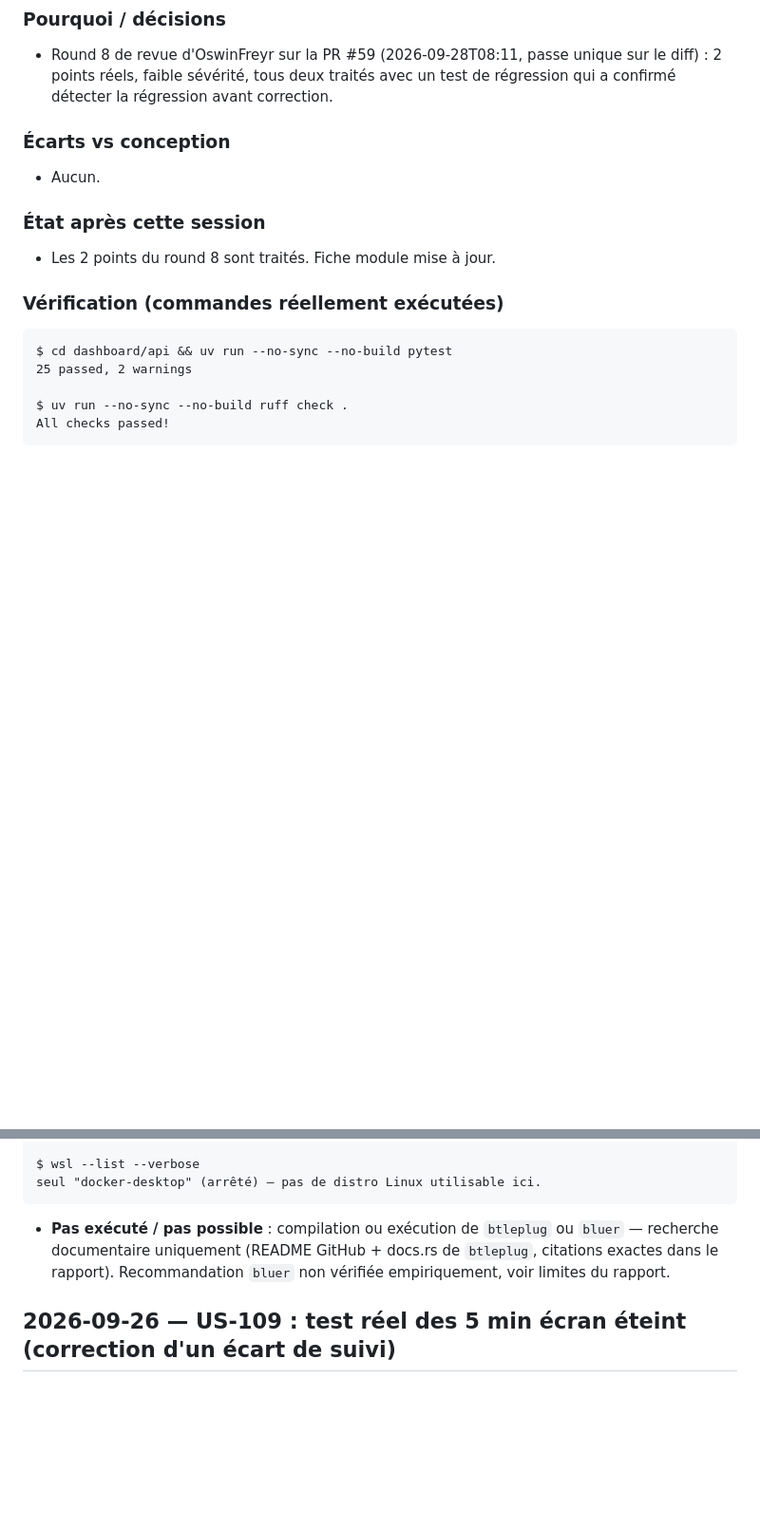
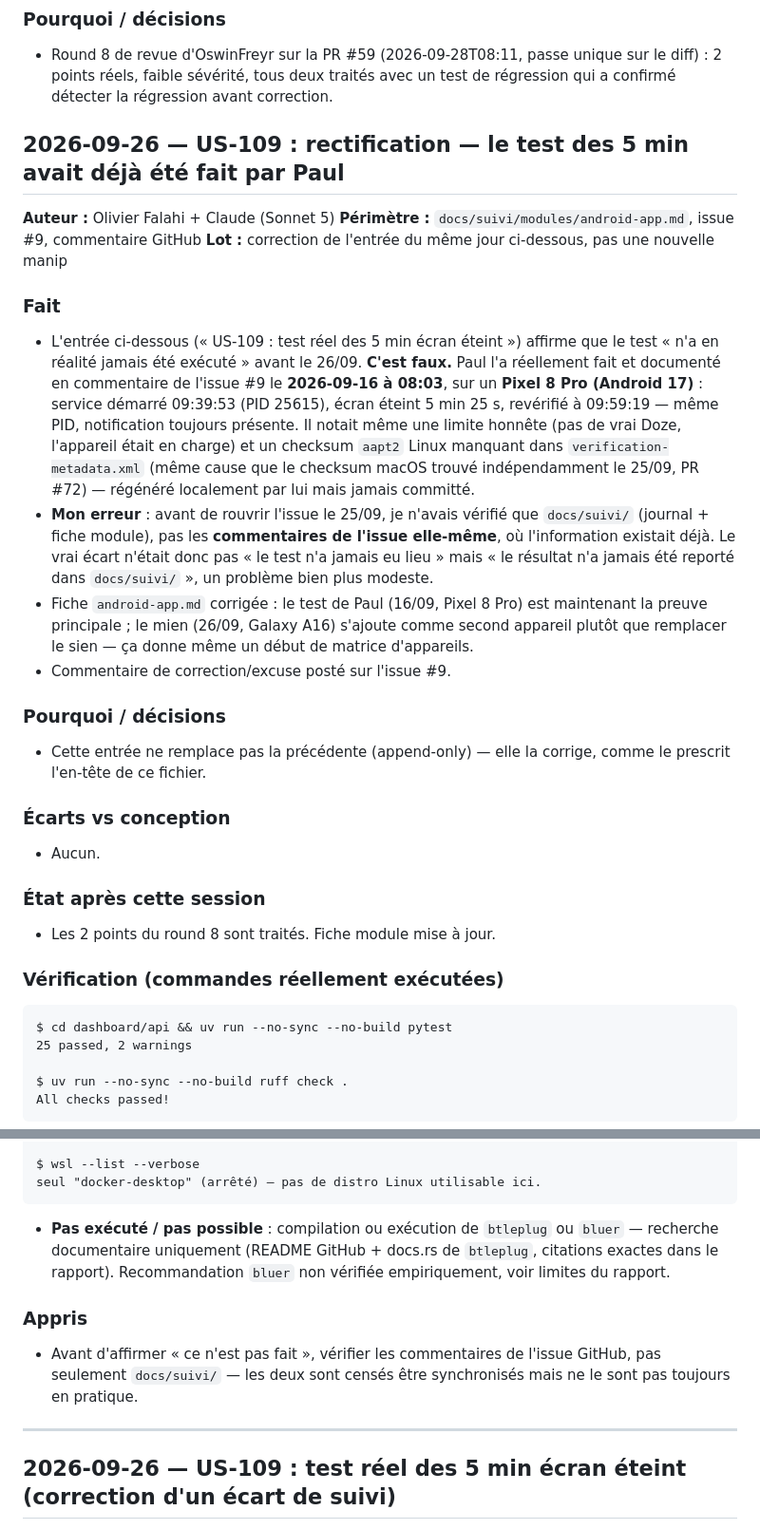
Before and after one commit to G1TS23/dengon, a Markdown page: docs/suivi/00-journal.md, 2 parts joined by grey strips. Shown at 95% size. Rendered like a GitHub page; blank space fills up the shorter version.

Commit message:
fix(docs): US-109 avait deja ete teste par Paul le 16/09
Erreur de ma part dans le commit precedent : je n'avais verifie que
docs/suivi/, pas les commentaires de l'issue #9, ou Paul avait deja
poste la preuve du test (Pixel 8 Pro, meme PID apres 5min25 ecran
eteint) le 16/09. Le vrai ecart etait plus modeste : le resultat
n'avait jamais ete reporte dans docs/suivi/, pas "jamais fait".

Corrige sans editer l'entree precedente (append-only) : nouvelle
entree qui rectifie. Fiche module mise a jour pour crediter le test
de Paul comme preuve principale, le mien comme second appareil.

Co-Authored-By: Claude Sonnet 5 <noreply@anthropic.com>
Claude-Session: https://claude.ai/code/session_016bzyYrjka1ehwbbVwwyny3

```diff
--- a/docs/suivi/00-journal.md
+++ b/docs/suivi/00-journal.md
@@ -42,6 +42,39 @@ travail sur le code. Modèle : [`templates/entree-journal.md`](templates/entree-
   unique sur le diff) : 2 points réels, faible sévérité, tous deux traités
   avec un test de régression qui a confirmé détecter la régression avant
   correction.
+## 2026-09-26 — US-109 : rectification — le test des 5 min avait déjà été fait par Paul
+
+**Auteur :** Olivier Falahi + Claude (Sonnet 5)
+**Périmètre :** `docs/suivi/modules/android-app.md`, issue #9, commentaire
+GitHub
+**Lot :** correction de l'entrée du même jour ci-dessous, pas une nouvelle
+manip
+
+### Fait
+- L'entrée ci-dessous (« US-109 : test réel des 5 min écran éteint »)
+  affirme que le test « n'a en réalité jamais été exécuté » avant le 26/09.
+  **C'est faux.** Paul l'a réellement fait et documenté en commentaire de
+  l'issue #9 le **2026-09-16 à 08:03**, sur un **Pixel 8 Pro (Android 17)** :
+  service démarré 09:39:53 (PID 25615), écran éteint 5 min 25 s, revérifié
+  à 09:59:19 — même PID, notification toujours présente. Il notait même une
+  limite honnête (pas de vrai Doze, l'appareil était en charge) et un
+  checksum `aapt2` Linux manquant dans `verification-metadata.xml` (même
+  cause que le checksum macOS trouvé indépendamment le 25/09, PR #72) —
+  régénéré localement par lui mais jamais committé.
+- **Mon erreur** : avant de rouvrir l'issue le 25/09, je n'avais vérifié que
+  `docs/suivi/` (journal + fiche module), pas les **commentaires de l'issue
+  elle-même**, où l'information existait déjà. Le vrai écart n'était donc
+  pas « le test n'a jamais eu lieu » mais « le résultat n'a jamais été
+  reporté dans `docs/suivi/` », un problème bien plus modeste.
+- Fiche `android-app.md` corrigée : le test de Paul (16/09, Pixel 8 Pro) est
+  maintenant la preuve principale ; le mien (26/09, Galaxy A16) s'ajoute
+  comme second appareil plutôt que remplacer le sien — ça donne même un
+  début de matrice d'appareils.
+- Commentaire de correction/excuse posté sur l'issue #9.
+
+### Pourquoi / décisions
+- Cette entrée ne remplace pas la précédente (append-only) — elle la
+  corrige, comme le prescrit l'en-tête de ce fichier.
 
 ### Écarts vs conception
 - Aucun.
@@ -520,6 +553,13 @@ seul "docker-desktop" (arrêté) — pas de distro Linux utilisable ici.
   ou `bluer` — recherche documentaire uniquement (README GitHub + docs.rs de
   `btleplug`, citations exactes dans le rapport). Recommandation `bluer` non
   vérifiée empiriquement, voir limites du rapport.
+### Appris
+- Avant d'affirmer « ce n'est pas fait », vérifier les commentaires de
+  l'issue GitHub, pas seulement `docs/suivi/` — les deux sont censés être
+  synchronisés mais ne le sont pas toujours en pratique.
+
+---
+
 ## 2026-09-26 — US-109 : test réel des 5 min écran éteint (correction d'un écart de suivi)
 
 **Auteur :** Olivier Falahi + Claude (Sonnet 5)
```
Also changed, not shown: 1 other file.
